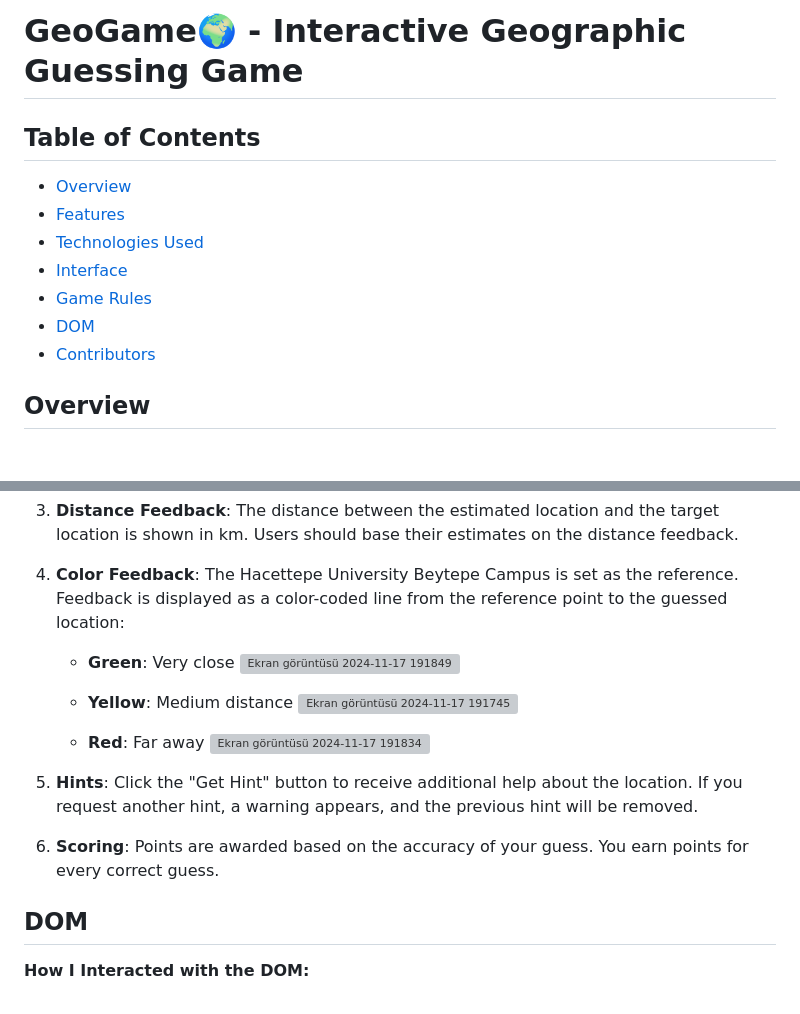
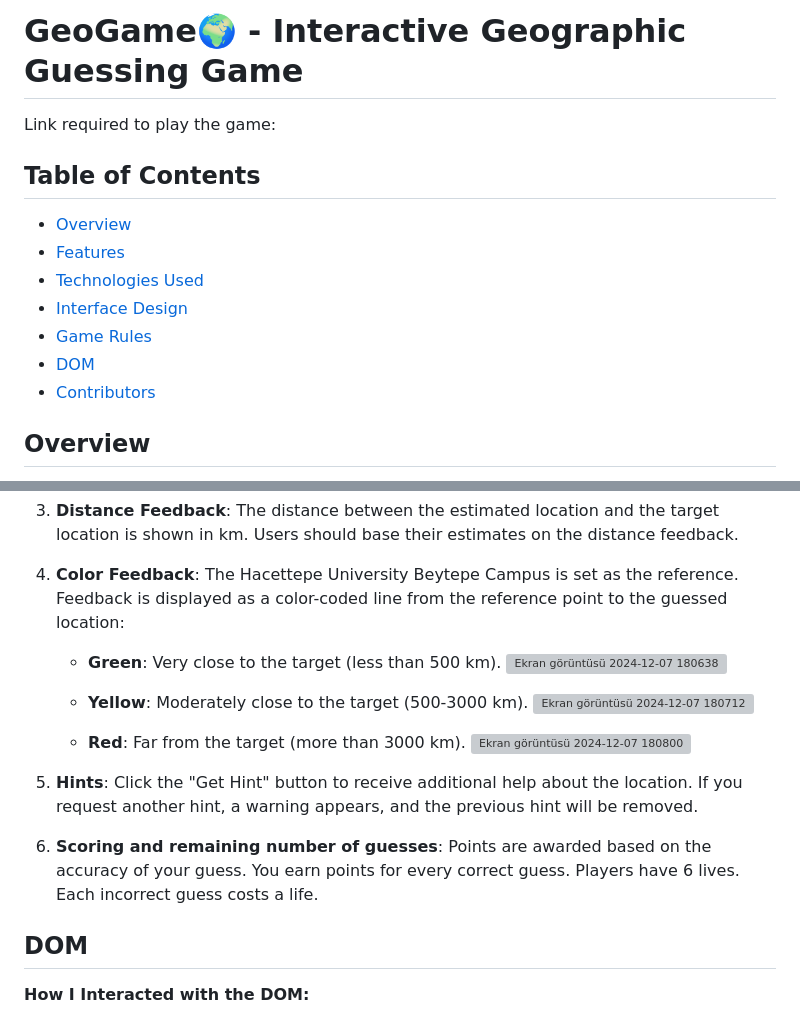
Before and after one commit to GMT-458-Web-GIS/geogame-ilgincigdem, a Markdown page: README.md, 2 parts joined by grey strips. Drawn GitHub-style; blank space fills up the shorter version; grey boxes are pictures that could not be loaded.

```diff
--- a/README.md
+++ b/README.md
@@ -1,9 +1,9 @@
 # GeoGame🌍 - Interactive Geographic Guessing Game
-
+Link required to play the game:
 ## Table of Contents
 
 - [Overview](#overview)
 - [Features](#features)
 - [Technologies Used](#technologies-used)
-- [Interface](#interface)
+- [Interface Design](#interface-design)
 - [Game Rules](#game-rules)
@@ -56,17 +56,20 @@ This project utilizes *CesiumJS* for 3D map visualization, *JavaScript* for game
 2. **Guess the Location**: Click on the 3D map to identify the city. Your goal is to click as close as possible to the correct location.
 3. **Distance Feedback**: The distance between the estimated location and the target location is shown in km. Users should base their estimates on the distance feedback.
 4. **Color Feedback**: The Hacettepe University Beytepe Campus is set as the reference. Feedback is displayed as a color-coded line from the reference point to the guessed location:
-   - **Green**: Very close ![Ekran görüntüsü 2024-11-17 191849](https://github.com/user-attachments/assets/aebae1ac-a30f-4f47-ba7c-d76cedbda084)
+   - **Green**: Very close to the target (less than 500 km). ![Ekran görüntüsü 2024-12-07 180638](https://github.com/user-attachments/assets/ea4cef6f-7ba3-4794-9aff-ae032c7ed186)
 
-   - **Yellow**: Medium distance ![Ekran görüntüsü 2024-11-17 191745](https://github.com/user-attachments/assets/edd8f344-66b3-49e8-9ff0-388a19b80f18)
 
-   - **Red**: Far away ![Ekran görüntüsü 2024-11-17 191834](https://github.com/user-attachments/assets/100c4a03-7e3c-4c58-9dc4-4ddade68ec28)
+   - **Yellow**: Moderately close to the target (500-3000 km). ![Ekran görüntüsü 2024-12-07 180712](https://github.com/user-attachments/assets/063be832-874f-468f-89db-28b8e0fcd675)
+
+
+   - **Red**: Far from the target (more than 3000 km). ![Ekran görüntüsü 2024-12-07 180800](https://github.com/user-attachments/assets/8b481ca1-18fa-4eb1-a3bd-862ee6c011a4)
+
 
 
 
 
 5. **Hints**: Click the "Get Hint" button to receive additional help about the location. If you request another hint, a warning appears, and the previous hint will be removed.
-6. **Scoring**: Points are awarded based on the accuracy of your guess. You earn points for every correct guess.
+6. **Scoring and remaining number of guesses**: Points are awarded based on the accuracy of your guess. You earn points for every correct guess. Players have 6 lives. Each incorrect guess costs a life.
 
 
 ## DOM
```
Also changed, not shown: other parts of README.md (+1 -1 lines).
